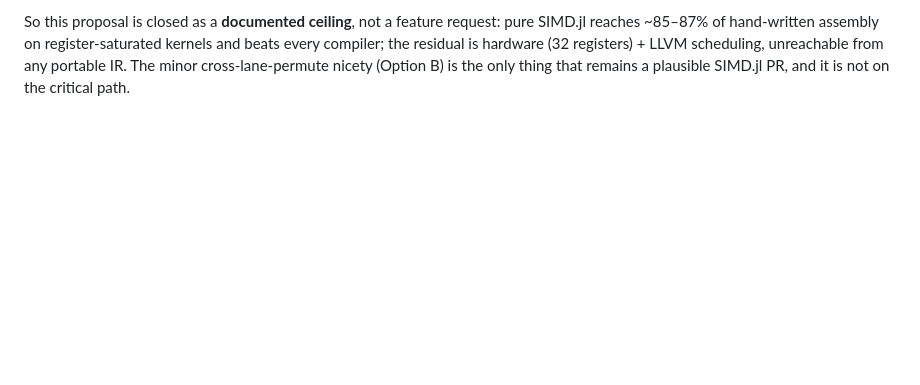
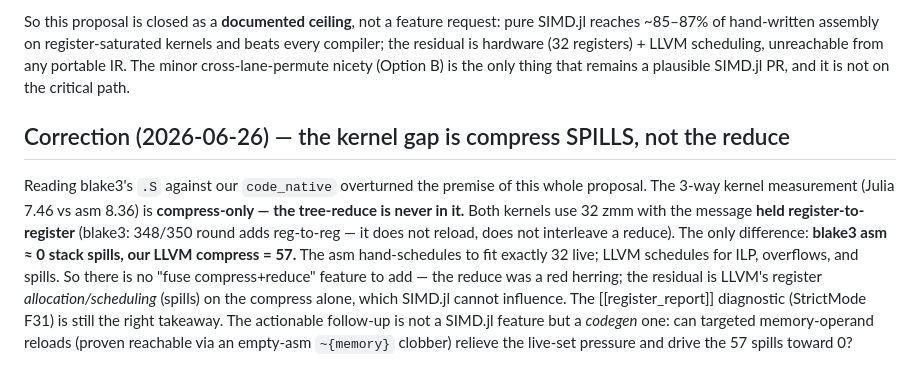
Before and after one commit to el-oso/BlazingPorts.jl, a Markdown page: notes/simdjl-fused-pipeline-proposal.md, the part around the change. GitHub-like rendering; blank space fills up the shorter version.

Commit message:
notes: SIMD.jl proposal — correction (gap is compress spills, then chained-loop allocation)
Co-Authored-By: Claude Opus 4.8 <noreply@anthropic.com>

```diff
--- a/notes/simdjl-fused-pipeline-proposal.md
+++ b/notes/simdjl-fused-pipeline-proposal.md
@@ -118,3 +118,16 @@ So this proposal is closed as a **documented ceiling**, not a feature request: p
 ~85–87% of hand-written assembly on register-saturated kernels and beats every compiler; the residual is
 hardware (32 registers) + LLVM scheduling, unreachable from any portable IR. The minor cross-lane-permute
 nicety (Option B) is the only thing that remains a plausible SIMD.jl PR, and it is not on the critical path.
+
+## Correction (2026-06-26) — the kernel gap is compress SPILLS, not the reduce
+
+Reading blake3's `.S` against our `code_native` overturned the premise of this whole proposal. The 3-way
+kernel measurement (Julia 7.46 vs asm 8.36) is **compress-only — the tree-reduce is never in it.** Both
+kernels use 32 zmm with the message **held register-to-register** (blake3: 348/350 round adds reg-to-reg —
+it does not reload, does not interleave a reduce). The only difference: **blake3 asm ≈ 0 stack spills, our
+LLVM compress = 57.** The asm hand-schedules to fit exactly 32 live; LLVM schedules for ILP, overflows, and
+spills. So there is no "fuse compress+reduce" feature to add — the reduce was a red herring; the residual is
+LLVM's register *allocation/scheduling* (spills) on the compress alone, which SIMD.jl cannot influence. The
+[[register_report]] diagnostic (StrictMode F31) is still the right takeaway. The actionable follow-up is not
+a SIMD.jl feature but a *codegen* one: can targeted memory-operand reloads (proven reachable via an
+empty-asm `~{memory}` clobber) relieve the live-set pressure and drive the 57 spills toward 0?
```
